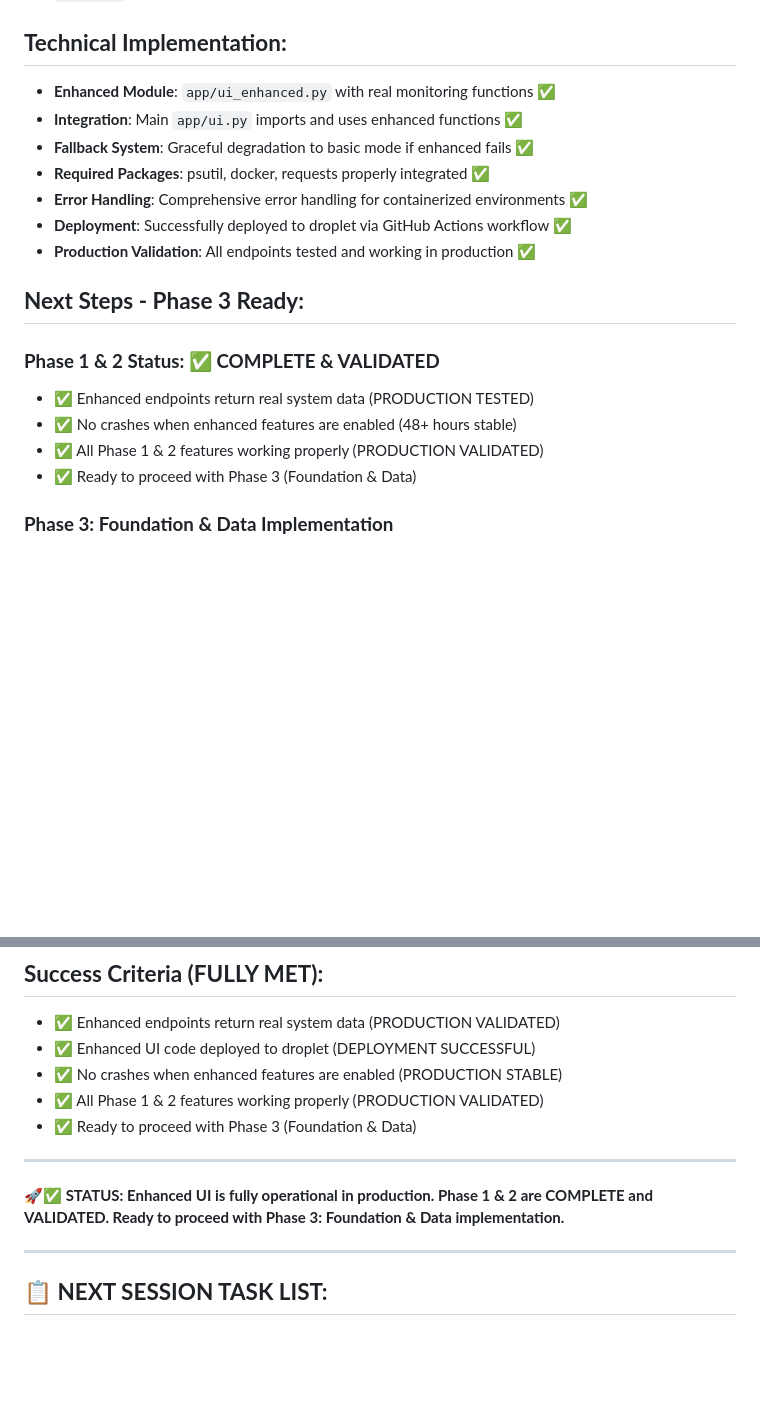
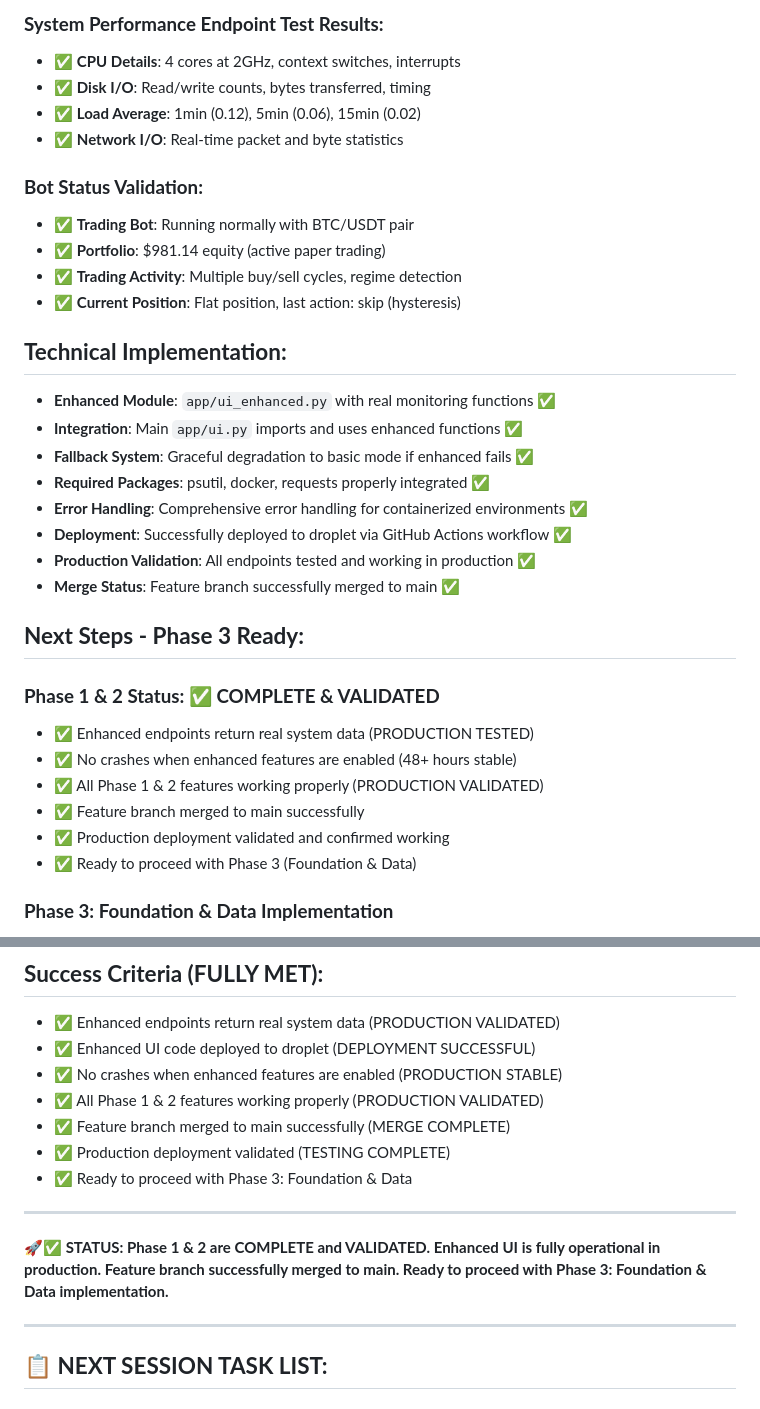
Before and after one commit to onlinesilver43/trading-bot-public, a Markdown page: .warmup/current-status.md, 2 parts joined by grey strips. Drawn GitHub-style; blank space fills up the shorter version.

```diff
--- a/.warmup/current-status.md
+++ b/.warmup/current-status.md
@@ -43,3 +61,14 @@
+### **System Performance Endpoint Test Results:**
+- ✅ **CPU Details**: 4 cores at 2GHz, context switches, interrupts
+- ✅ **Disk I/O**: Read/write counts, bytes transferred, timing
+- ✅ **Load Average**: 1min (0.12), 5min (0.06), 15min (0.02)
+- ✅ **Network I/O**: Real-time packet and byte statistics
+
+### **Bot Status Validation:**
+- ✅ **Trading Bot**: Running normally with BTC/USDT pair
+- ✅ **Portfolio**: $981.14 equity (active paper trading)
+- ✅ **Trading Activity**: Multiple buy/sell cycles, regime detection
+- ✅ **Current Position**: Flat position, last action: skip (hysteresis)
 
 ## **Technical Implementation:**
 - **Enhanced Module**: `app/ui_enhanced.py` with real monitoring functions ✅
@@ -49,6 +78,7 @@
 - **Error Handling**: Comprehensive error handling for containerized environments ✅
 - **Deployment**: Successfully deployed to droplet via GitHub Actions workflow ✅
 - **Production Validation**: All endpoints tested and working in production ✅
+- **Merge Status**: Feature branch successfully merged to main ✅
 
 ## **Next Steps - Phase 3 Ready:**
 
@@ -56,6 +86,8 @@
 - ✅ Enhanced endpoints return real system data (PRODUCTION TESTED)
 - ✅ No crashes when enhanced features are enabled (48+ hours stable)
 - ✅ All Phase 1 & 2 features working properly (PRODUCTION VALIDATED)
+- ✅ Feature branch merged to main successfully
+- ✅ Production deployment validated and confirmed working
 - ✅ Ready to proceed with Phase 3 (Foundation & Data)
 
 ### **Phase 3: Foundation & Data Implementation**
@@ -75,11 +107,13 @@
 - ✅ Enhanced UI code deployed to droplet (DEPLOYMENT SUCCESSFUL)
 - ✅ No crashes when enhanced features are enabled (PRODUCTION STABLE)
 - ✅ All Phase 1 & 2 features working properly (PRODUCTION VALIDATED)
-- ✅ Ready to proceed with Phase 3 (Foundation & Data)
+- ✅ Feature branch merged to main successfully (MERGE COMPLETE)
+- ✅ Production deployment validated (TESTING COMPLETE)
+- ✅ Ready to proceed with Phase 3: Foundation & Data
 
 ---
 
-**🚀✅ STATUS: Enhanced UI is fully operational in production. Phase 1 & 2 are COMPLETE and VALIDATED. Ready to proceed with Phase 3: Foundation & Data implementation.**
+**🚀✅ STATUS: Phase 1 & 2 are COMPLETE and VALIDATED. Enhanced UI is fully operational in production. Feature branch successfully merged to main. Ready to proceed with Phase 3: Foundation & Data implementation.**
 
 ---
 
```
Also changed, not shown: other parts of .warmup/current-status.md (+28 -8 lines), .warmup/assistant-guide.md (+7 -6 lines), .warmup/plan.md (+7 -4 lines).
